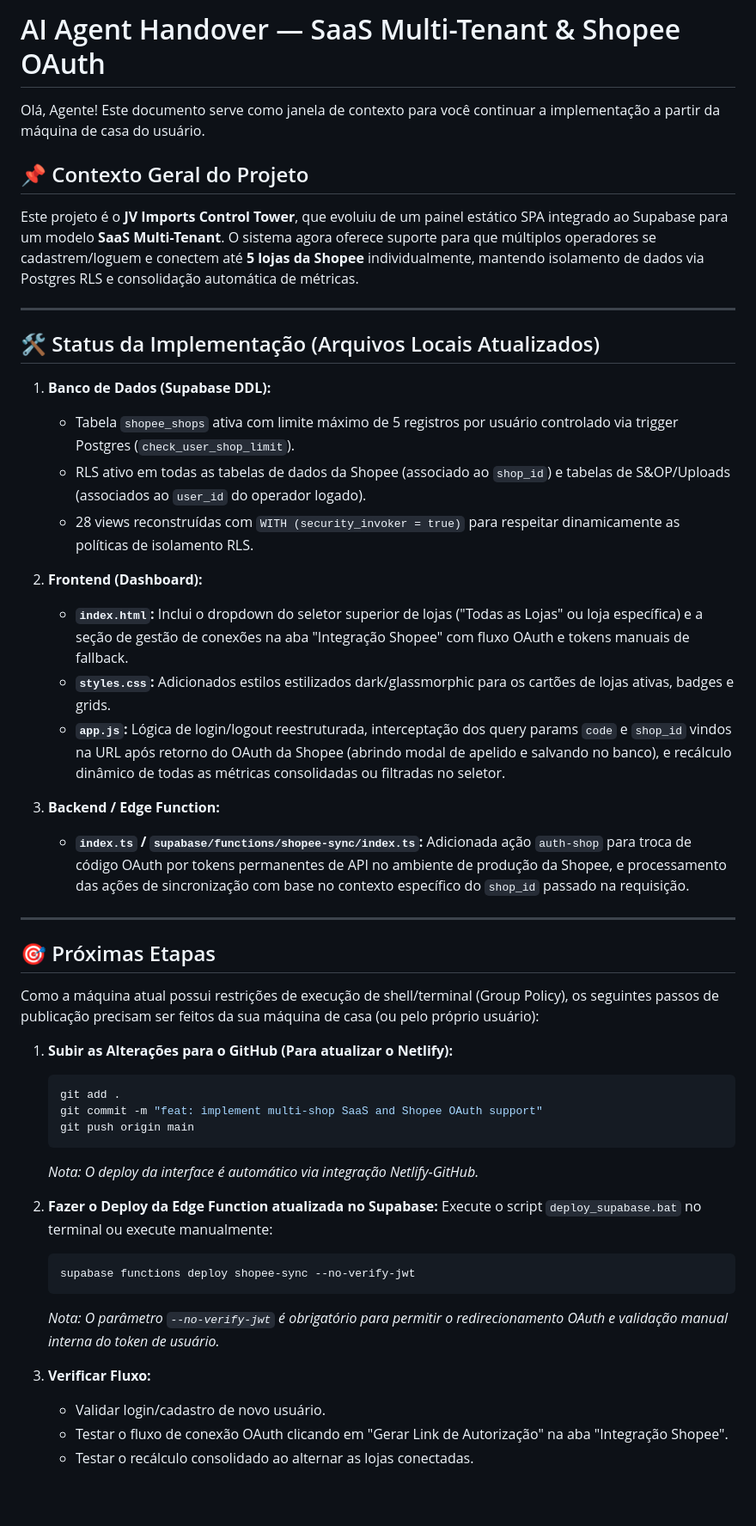
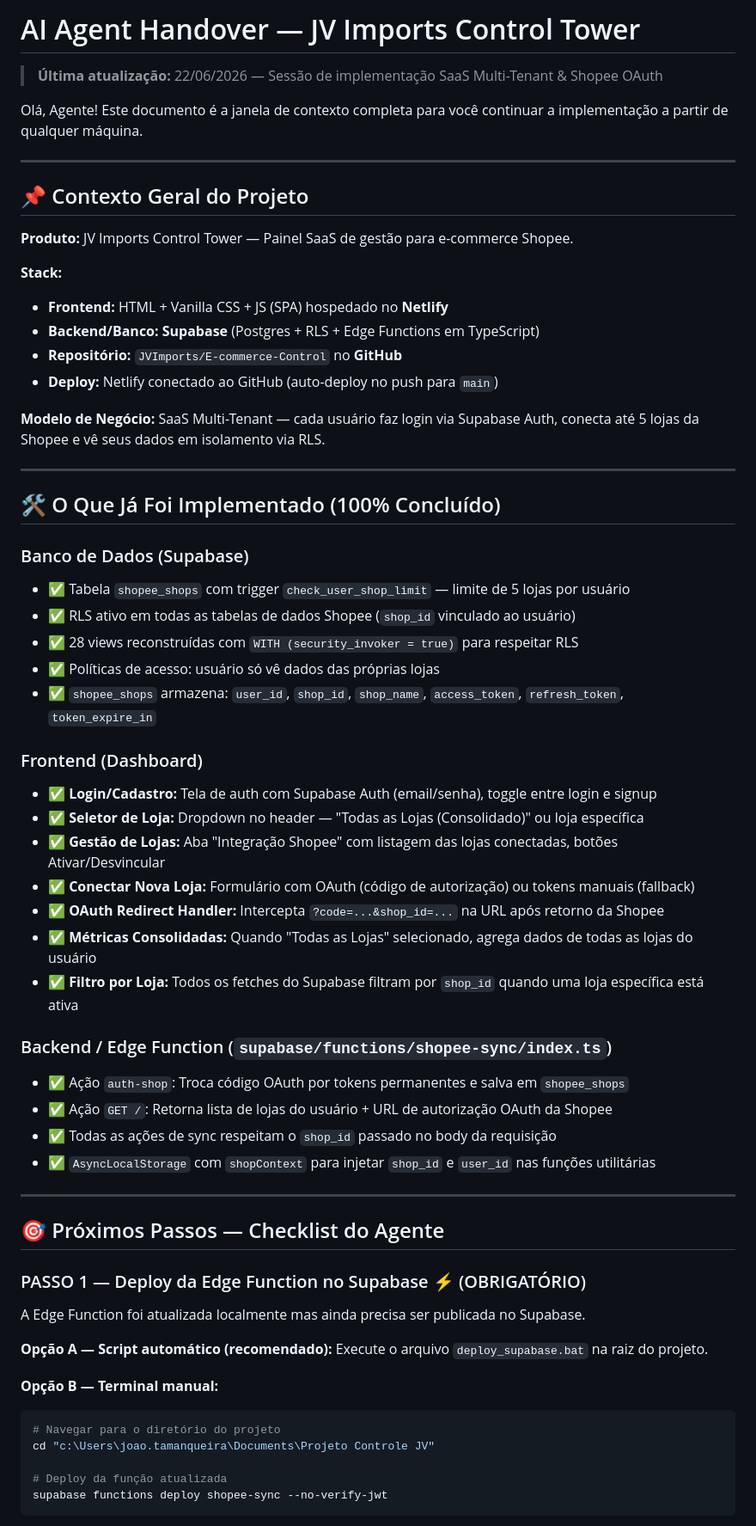
Before and after one commit to JVImports/E-commerce-Control, a Markdown page: AGENT_HANDOVER.md, the part around one of its changes. Shown at 86% size. Drawn GitHub-style; blank space fills up the shorter version.

````diff
--- a/AGENT_HANDOVER.md
+++ b/AGENT_HANDOVER.md
@@ -1,50 +1,65 @@
-# AI Agent Handover — SaaS Multi-Tenant & Shopee OAuth
+# AI Agent Handover — JV Imports Control Tower
 
-Olá, Agente! Este documento serve como janela de contexto para você continuar a implementação a partir da máquina de casa do usuário.
+> **Última atualização:** 22/06/2026 — Sessão de implementação SaaS Multi-Tenant & Shopee OAuth
 
-## 📌 Contexto Geral do Projeto
-Este projeto é o **JV Imports Control Tower**, que evoluiu de um painel estático SPA integrado ao Supabase para um modelo **SaaS Multi-Tenant**.
-O sistema agora oferece suporte para que múltiplos operadores se cadastrem/loguem e conectem até **5 lojas da Shopee** individualmente, mantendo isolamento de dados via Postgres RLS e consolidação automática de métricas.
+Olá, Agente! Este documento é a janela de contexto completa para você continuar a implementação a partir de qualquer máquina.
 
 ---
 
-## 🛠️ Status da Implementação (Arquivos Locais Atualizados)
+## 📌 Contexto Geral do Projeto
 
-1. **Banco de Dados (Supabase DDL):**
-   - Tabela `shopee_shops` ativa com limite máximo de 5 registros por usuário controlado via trigger Postgres (`check_user_shop_limit`).
-   - RLS ativo em todas as tabelas de dados da Shopee (associado ao `shop_id`) e tabelas de S&OP/Uploads (associados ao `user_id` do operador logado).
-   - 28 views reconstruídas com `WITH (security_invoker = true)` para respeitar dinamicamente as políticas de isolamento RLS.
+**Produto:** JV Imports Control Tower — Painel SaaS de gestão para e-commerce Shopee.
 
-2. **Frontend (Dashboard):**
-   - **`index.html`:** Inclui o dropdown do seletor superior de lojas ("Todas as Lojas" ou loja específica) e a seção de gestão de conexões na aba "Integração Shopee" com fluxo OAuth e tokens manuais de fallback.
-   - **`styles.css`:** Adicionados estilos estilizados dark/glassmorphic para os cartões de lojas ativas, badges e grids.
-   - **`app.js`:** Lógica de login/logout reestruturada, interceptação dos query params `code` e `shop_id` vindos na URL após retorno do OAuth da Shopee (abrindo modal de apelido e salvando no banco), e recálculo dinâmico de todas as métricas consolidadas ou filtradas no seletor.
+**Stack:**
+- **Frontend:** HTML + Vanilla CSS + JS (SPA) hospedado no **Netlify**
+- **Backend/Banco:** **Supabase** (Postgres + RLS + Edge Functions em TypeScript)
+- **Repositório:** `JVImports/E-commerce-Control` no **GitHub**
+- **Deploy:** Netlify conectado ao GitHub (auto-deploy no push para `main`)
 
-3. **Backend / Edge Function:**
-   - **`index.ts` / `supabase/functions/shopee-sync/index.ts`:** Adicionada ação `auth-shop` para troca de código OAuth por tokens permanentes de API no ambiente de produção da Shopee, e processamento das ações de sincronização com base no contexto específico do `shop_id` passado na requisição.
+**Modelo de Negócio:** SaaS Multi-Tenant — cada usuário faz login via Supabase Auth, conecta até 5 lojas da Shopee e vê seus dados em isolamento via RLS.
 
 ---
 
-## 🎯 Próximas Etapas
+## 🛠️ O Que Já Foi Implementado (100% Concluído)
 
-Como a máquina atual possui restrições de execução de shell/terminal (Group Policy), os seguintes passos de publicação precisam ser feitos da sua máquina de casa (ou pelo próprio usuário):
+### Banco de Dados (Supabase)
+- ✅ Tabela `shopee_shops` com trigger `check_user_shop_limit` — limite de 5 lojas por usuário
+- ✅ RLS ativo em todas as tabelas de dados Shopee (`shop_id` vinculado ao usuário)
+- ✅ 28 views reconstruídas com `WITH (security_invoker = true)` para respeitar RLS
+- ✅ Políticas de acesso: usuário só vê dados das próprias lojas
+- ✅ `shopee_shops` armazena: `user_id`, `shop_id`, `shop_name`, `access_token`, `refresh_token`, `token_expire_in`
 
-1. **Subir as Alterações para o GitHub (Para atualizar o Netlify):**
-   ```bash
-   git add .
-   git commit -m "feat: implement multi-shop SaaS and Shopee OAuth support"
-   git push origin main
-   ```
-   *Nota: O deploy da interface é automático via integração Netlify-GitHub.*
+### Frontend (Dashboard)
+- ✅ **Login/Cadastro:** Tela de auth com Supabase Auth (email/senha), toggle entre login e signup
+- ✅ **Seletor de Loja:** Dropdown no header — "Todas as Lojas (Consolidado)" ou loja específica
+- ✅ **Gestão de Lojas:** Aba "Integração Shopee" com listagem das lojas conectadas, botões Ativar/Desvincular
+- ✅ **Conectar Nova Loja:** Formulário com OAuth (código de autorização) ou tokens manuais (fallback)
+- ✅ **OAuth Redirect Handler:** Intercepta `?code=...&shop_id=...` na URL após retorno da Shopee
+- ✅ **Métricas Consolidadas:** Quando "Todas as Lojas" selecionado, agrega dados de todas as lojas do usuário
+- ✅ **Filtro por Loja:** Todos os fetches do Supabase filtram por `shop_id` quando uma loja específica está ativa
 
-2. **Fazer o Deploy da Edge Function atualizada no Supabase:**
-   Execute o script `deploy_supabase.bat` no terminal ou execute manualmente:
-   ```bash
-   supabase functions deploy shopee-sync --no-verify-jwt
-   ```
-   *Nota: O parâmetro `--no-verify-jwt` é obrigatório para permitir o redirecionamento OAuth e validação manual interna do token de usuário.*
+### Backend / Edge Function (`supabase/functions/shopee-sync/index.ts`)
+- ✅ Ação `auth-shop`: Troca código OAuth por tokens permanentes e salva em `shopee_shops`
+- ✅ Ação `GET /`: Retorna lista de lojas do usuário + URL de autorização OAuth da Shopee
+- ✅ Todas as ações de sync respeitam o `shop_id` passado no body da requisição
+- ✅ `AsyncLocalStorage` com `shopContext` para injetar `shop_id` e `user_id` nas funções utilitárias
 
-3. **Verificar Fluxo:**
-   - Validar login/cadastro de novo usuário.
-   - Testar o fluxo de conexão OAuth clicando em "Gerar Link de Autorização" na aba "Integração Shopee".
-   - Testar o recálculo consolidado ao alternar as lojas conectadas.
+---
+
+## 🎯 Próximos Passos — Checklist do Agente
+
+### PASSO 1 — Deploy da Edge Function no Supabase ⚡ (OBRIGATÓRIO)
+A Edge Function foi atualizada localmente mas ainda precisa ser publicada no Supabase.
+
+**Opção A — Script automático (recomendado):**
+Execute o arquivo `deploy_supabase.bat` na raiz do projeto.
+
+**Opção B — Terminal manual:**
+```bash
+# Navegar para o diretório do projeto
+cd "c:\Users\joao.tamanqueira\Documents\Projeto Controle JV"
+
+# Deploy da função atualizada
+supabase functions deploy shopee-sync --no-verify-jwt
+```
+
````
Also changed, not shown: other parts of AGENT_HANDOVER.md (+116 -0 lines).
